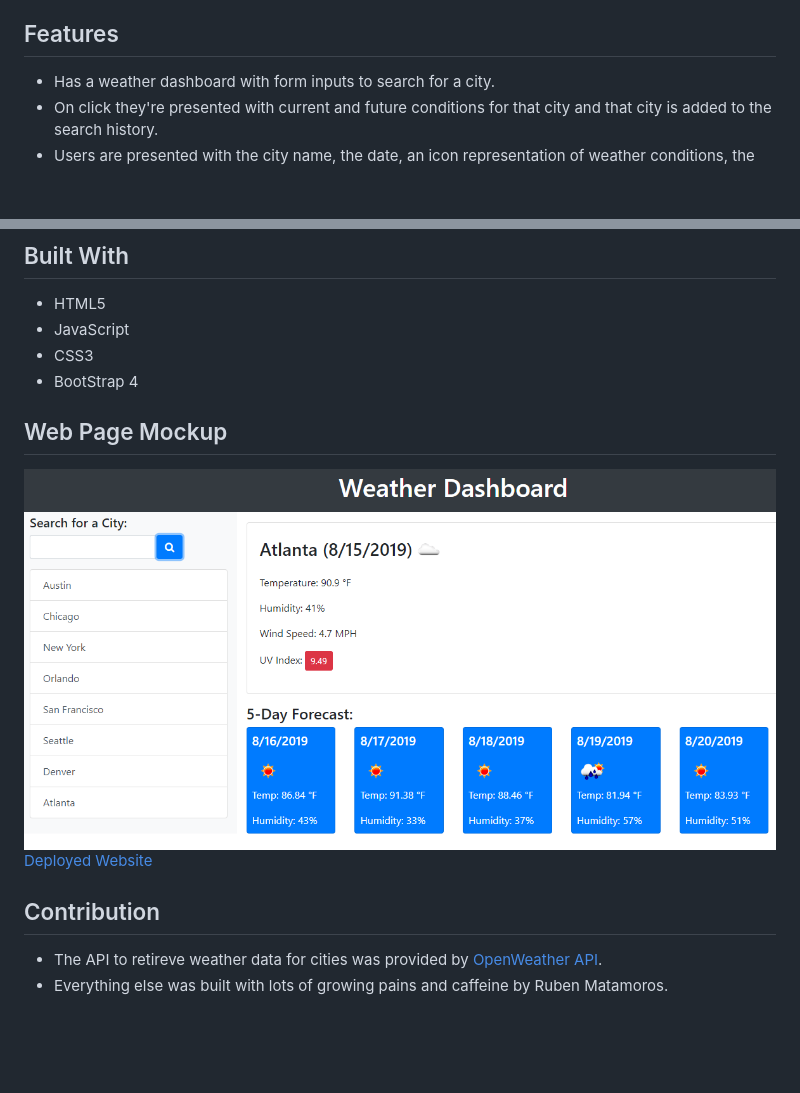
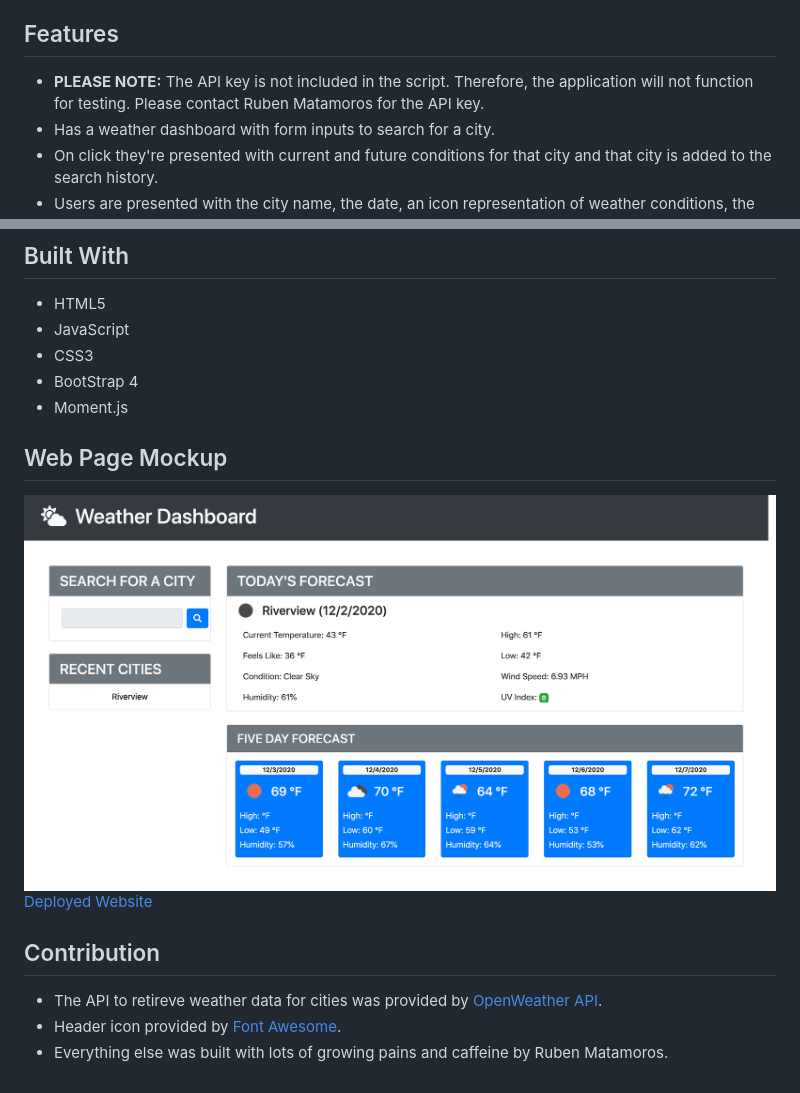
Before and after one commit to valiantcreative33/weather-dashboard, a Markdown page: README.md, 2 parts joined by grey strips. GitHub-like rendering; pictures changed too: assets/images/mockup.png; blank space fills up the shorter version.

Commit message:
updated readme and api key

```diff
--- a/README.md
+++ b/README.md
@@ -10,6 +10,7 @@ As a traveler users can see the weather outlook for multiple cities so that they
 4. [Contribution](#contribution)
 
 ## Features
+* **PLEASE NOTE:** The API key is not included in the script.  Therefore, the application will not function for testing. Please contact Ruben Matamoros for the API key.
 * Has a weather dashboard with form inputs to search for a city.
 * On click they're presented with current and future conditions for that city and that city is added to the search history.
 * Users are presented with the city name, the date, an icon representation of weather conditions, the temperature, the humidity, the wind speed, and the UV index.
@@ -21,6 +22,7 @@ As a traveler users can see the weather outlook for multiple cities so that they
 * JavaScript
 * CSS3
 * BootStrap 4
+* Moment.js
 
 ## Web Page Mockup
 ![Weather Dashboard](./assets/images/mockup.png)
@@ -28,4 +30,5 @@ As a traveler users can see the weather outlook for multiple cities so that they
 
 ## Contribution
 * The API to retireve weather data for cities was provided by [OpenWeather API](https://openweathermap.org/api).
+* Header icon provided by [Font Awesome](https://fontawesome.com/).
 * Everything else was built with lots of growing pains and caffeine by Ruben Matamoros.
```
Also changed, not shown: 1 other file.
